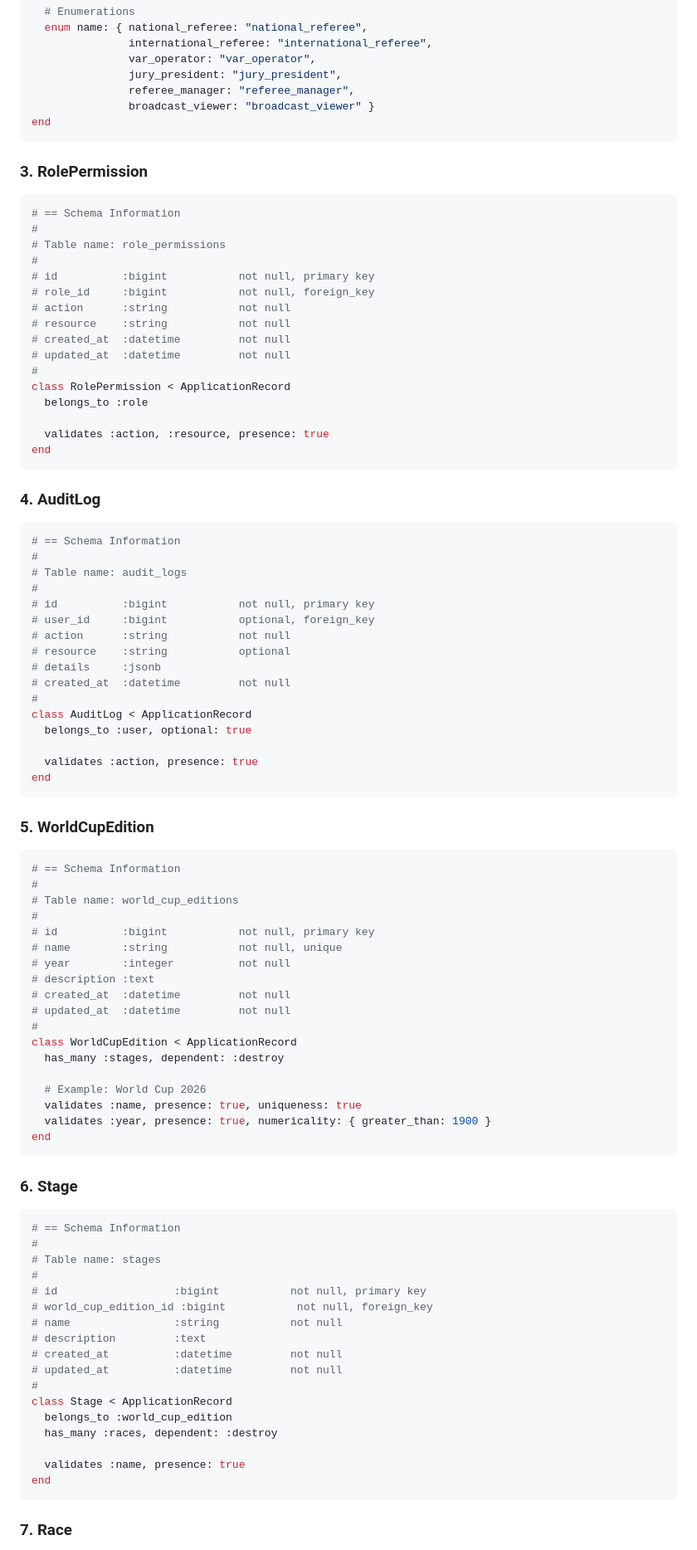
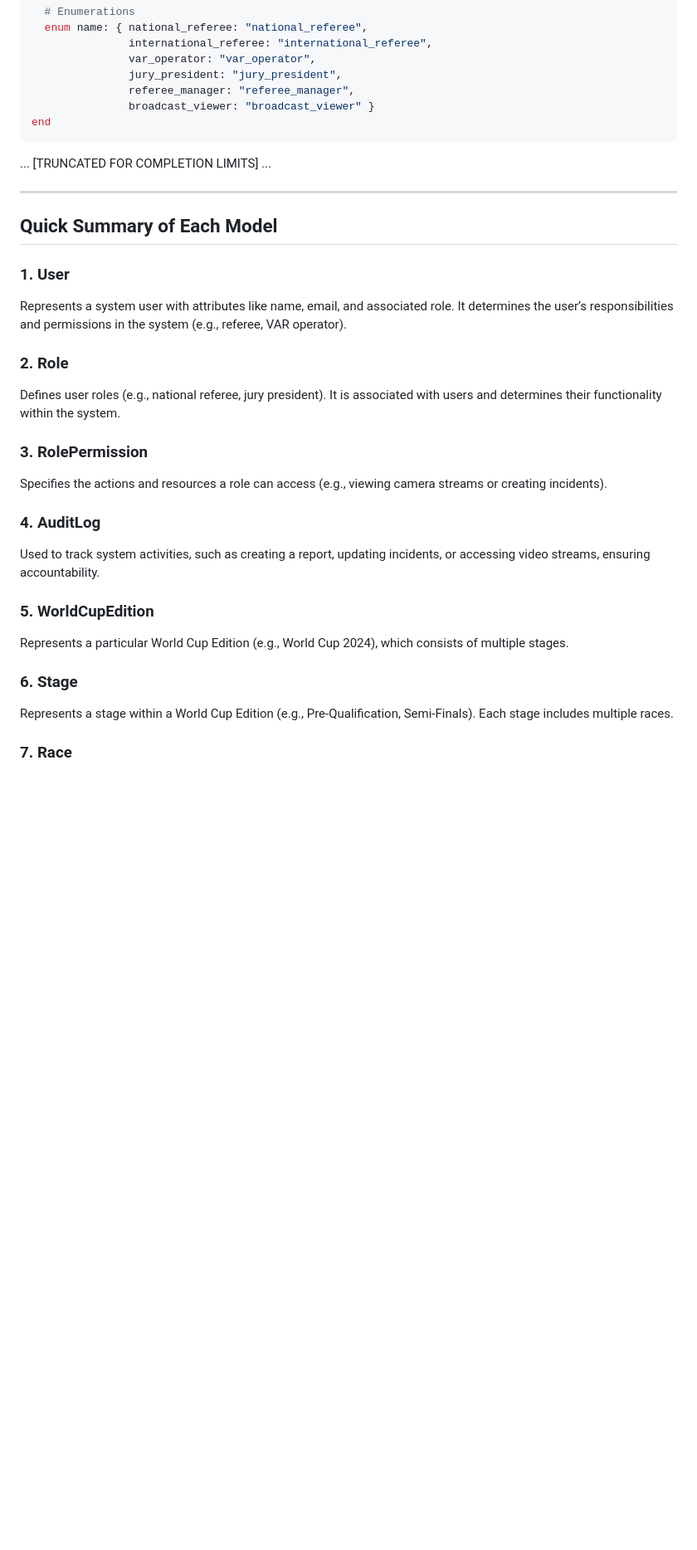
Before and after one commit to rockcodelabs/ismf-race-logger, a Markdown page: architecture-overview.md, the part around one of its changes. Shown at 83% size. Rendered like a GitHub page; blank space fills up the shorter version.

Commit message:
Update architecture-overview.md with the current architecture details.

````diff
--- a/architecture-overview.md
+++ b/architecture-overview.md
@@ -66,91 +66,28 @@ class Role < ApplicationRecord
 end
 ```
 
+... [TRUNCATED FOR COMPLETION LIMITS] ...
+
+---
+
+## **Quick Summary of Each Model**
+
+### **1. User**
+Represents a system user with attributes like name, email, and associated role. It determines the user’s responsibilities and permissions in the system (e.g., referee, VAR operator).
+
+### **2. Role**
+Defines user roles (e.g., national referee, jury president). It is associated with users and determines their functionality within the system.
+
 ### **3. RolePermission**
-
-```ruby
-# == Schema Information
-#
-# Table name: role_permissions
-#
-# id          :bigint           not null, primary key
-# role_id     :bigint           not null, foreign_key
-# action      :string           not null
-# resource    :string           not null
-# created_at  :datetime         not null
-# updated_at  :datetime         not null
-#
-class RolePermission < ApplicationRecord
-  belongs_to :role
-
-  validates :action, :resource, presence: true
-end
-```
+Specifies the actions and resources a role can access (e.g., viewing camera streams or creating incidents).
 
 ### **4. AuditLog**
-
-```ruby
-# == Schema Information
-#
-# Table name: audit_logs
-#
-# id          :bigint           not null, primary key
-# user_id     :bigint           optional, foreign_key
-# action      :string           not null
-# resource    :string           optional
-# details     :jsonb
-# created_at  :datetime         not null
-#
-class AuditLog < ApplicationRecord
-  belongs_to :user, optional: true
-
-  validates :action, presence: true
-end
-```
+Used to track system activities, such as creating a report, updating incidents, or accessing video streams, ensuring accountability.
 
 ### **5. WorldCupEdition**
-
-```ruby
-# == Schema Information
-#
-# Table name: world_cup_editions
-#
-# id          :bigint           not null, primary key
-# name        :string           not null, unique
-# year        :integer          not null
-# description :text
-# created_at  :datetime         not null
-# updated_at  :datetime         not null
-#
-class WorldCupEdition < ApplicationRecord
-  has_many :stages, dependent: :destroy
-
-  # Example: World Cup 2026
-  validates :name, presence: true, uniqueness: true
-  validates :year, presence: true, numericality: { greater_than: 1900 }
-end
-```
+Represents a particular World Cup Edition (e.g., World Cup 2024), which consists of multiple stages.
 
 ### **6. Stage**
-
-```ruby
-# == Schema Information
-#
-# Table name: stages
-#
-# id                  :bigint           not null, primary key
-# world_cup_edition_id :bigint           not null, foreign_key
-# name                :string           not null
-# description         :text
-# created_at          :datetime         not null
-# updated_at          :datetime         not null
-#
-class Stage < ApplicationRecord
-  belongs_to :world_cup_edition
-  has_many :races, dependent: :destroy
-
-  validates :name, presence: true
-end
-```
+Represents a stage within a World Cup Edition (e.g., Pre-Qualification, Semi-Finals). Each stage includes multiple races.
 
 ### **7. Race**
````
Also changed, not shown: other parts of architecture-overview.md (+6 -154 lines).
